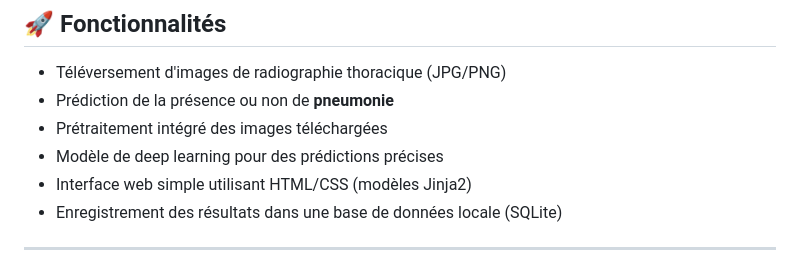
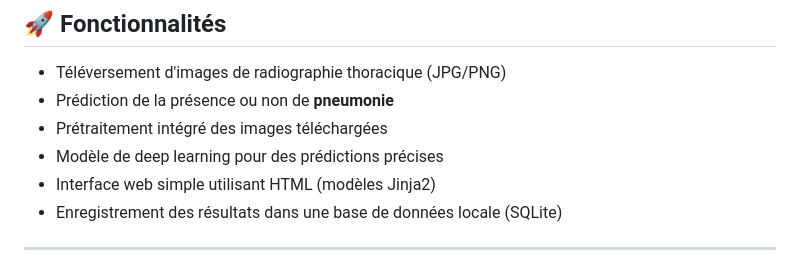
Before and after one commit to ilyas-de1/pneumonia-detection-app, a Markdown page: README_FR.md, the part around the change. Rendered like a GitHub page.

```diff
--- a/README_FR.md
+++ b/README_FR.md
@@ -10,7 +10,7 @@ Une application web alimentée par l'IA qui détecte la **pneumonie** à partir
 - Prédiction de la présence ou non de **pneumonie**
 - Prétraitement intégré des images téléchargées
 - Modèle de deep learning pour des prédictions précises
-- Interface web simple utilisant HTML/CSS (modèles Jinja2)
+- Interface web simple utilisant HTML (modèles Jinja2)
 - Enregistrement des résultats dans une base de données locale (SQLite)
 
 ---
```
